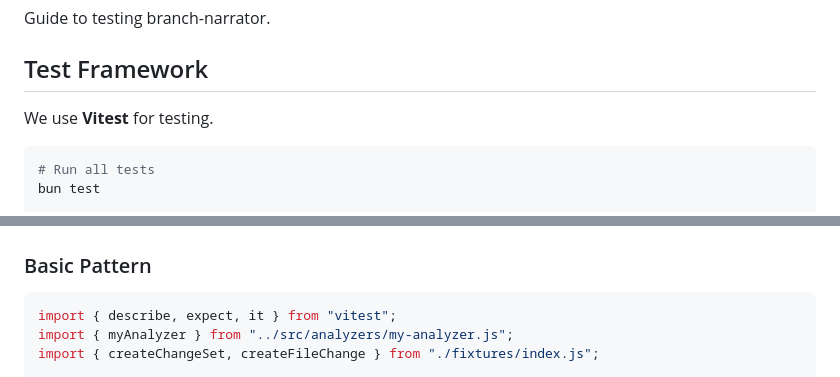
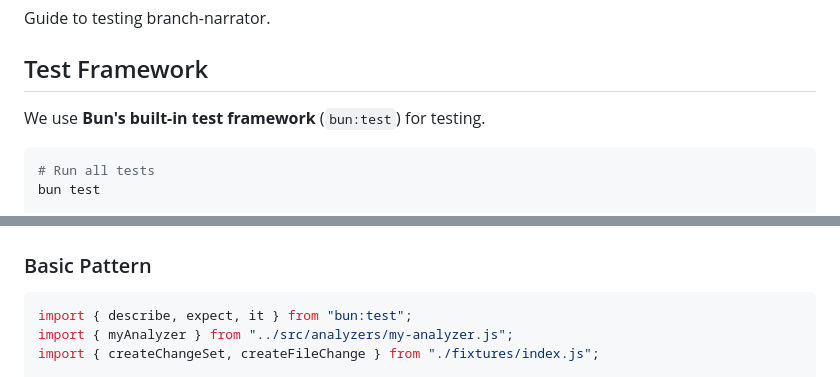
Before and after one commit to better-vibe/branch-narrator, a Markdown page: docs/06-development/testing.md, 2 parts joined by grey strips. Drawn GitHub-style.

Commit message:
Update coding guidelines to reflect bun:test framework
- Updated AGENTS.md to specify Bun's test framework instead of Vitest
- Updated docs/06-development/testing.md to document bun:test usage
- Changed import examples from "vitest" to "bun:test"
- Clarified that project uses Bun's built-in test framework

Co-authored-by: clagosarias <17564918+clagosarias@users.noreply.github.com>

````diff
--- a/docs/06-development/testing.md
+++ b/docs/06-development/testing.md
@@ -4,7 +4,7 @@ Guide to testing branch-narrator.
 
 ## Test Framework
 
-We use **Vitest** for testing.
+We use **Bun's built-in test framework** (`bun:test`) for testing.
 
 ```bash
 # Run all tests
@@ -89,7 +89,7 @@ const changeSet = createChangeSet({
 ### Basic Pattern
 
 ```typescript
-import { describe, expect, it } from "vitest";
+import { describe, expect, it } from "bun:test";
 import { myAnalyzer } from "../src/analyzers/my-analyzer.js";
 import { createChangeSet, createFileChange } from "./fixtures/index.js";
 
````
Also changed, not shown: AGENTS.md (+1 -1 lines).
